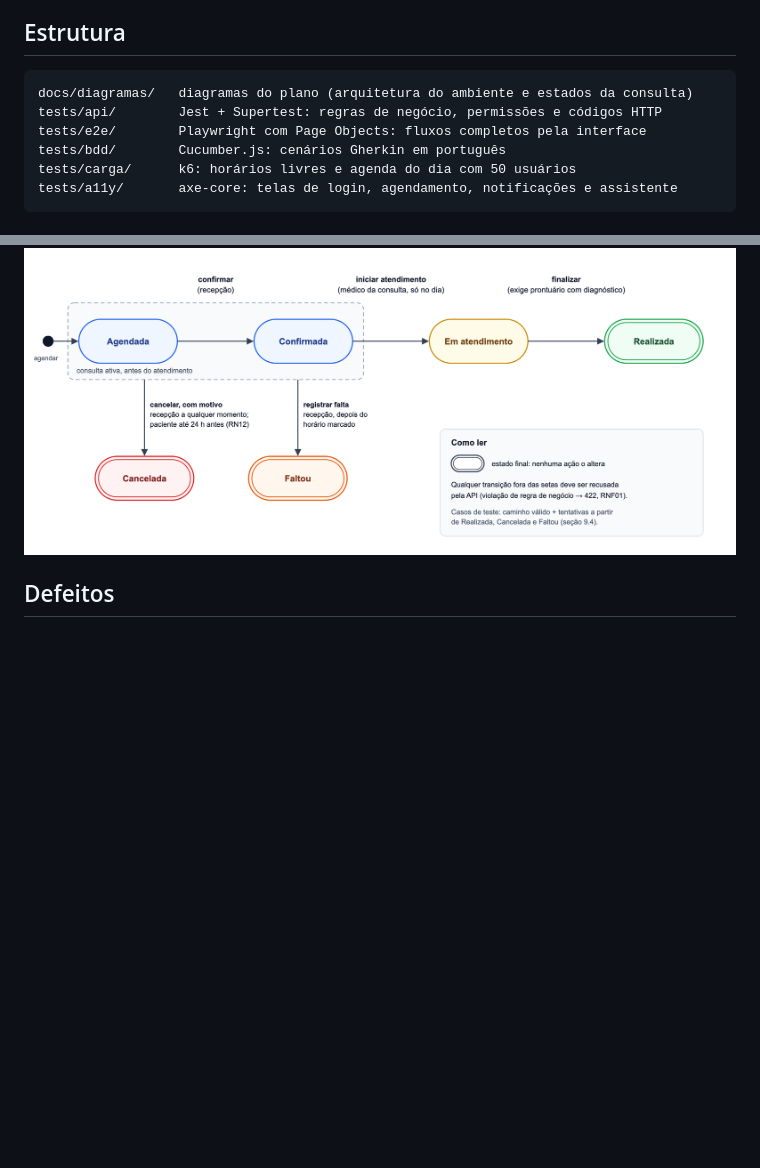
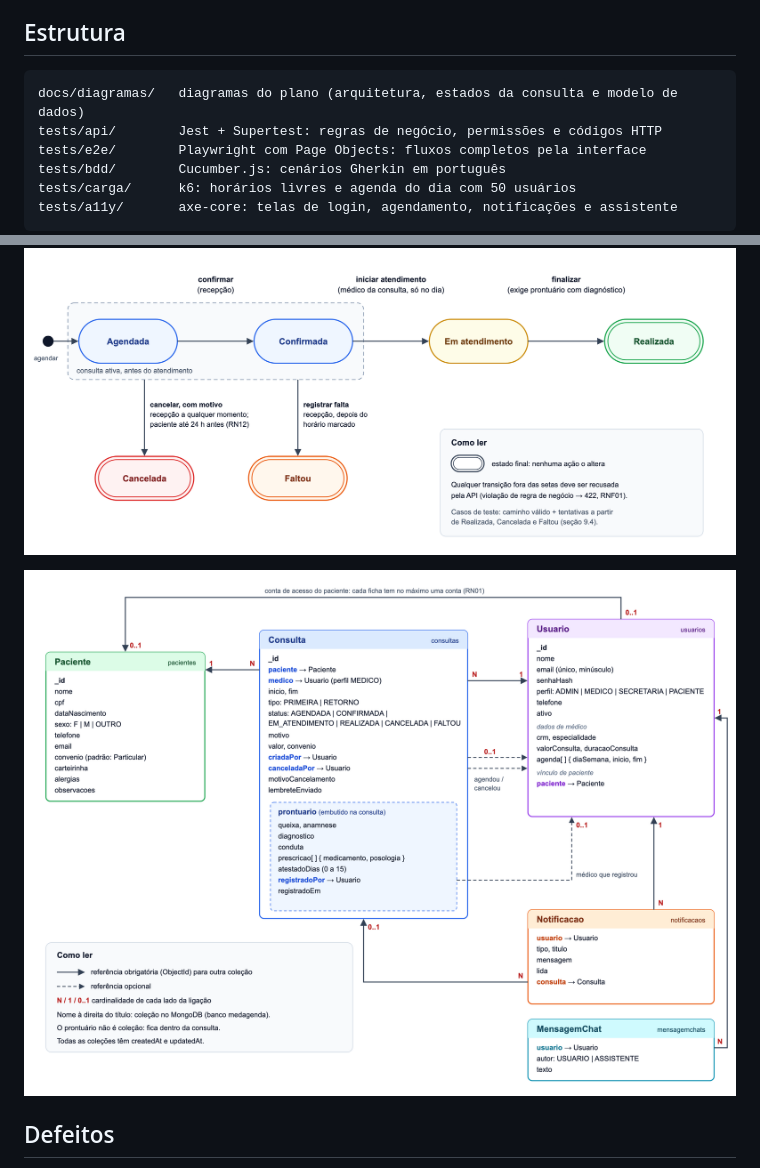
Before and after one commit to figueirego/medagenda-testes, a Markdown page: README.md, 2 parts joined by grey strips. GitHub-like rendering; pictures changed too: docs/diagramas/figura3-modelo-dados.png (added); blank space fills up the shorter version.

Commit message:
Adiciona modelo de dados (Figura 3) aos diagramas

````diff
--- a/README.md
+++ b/README.md
@@ -27,7 +27,7 @@ O documento de cada entrega é enviado pelo Canvas. Este repositório guarda o c
 ## Estrutura
 
 ```
-docs/diagramas/   diagramas do plano (arquitetura do ambiente e estados da consulta)
+docs/diagramas/   diagramas do plano (arquitetura, estados da consulta e modelo de dados)
 tests/api/        Jest + Supertest: regras de negócio, permissões e códigos HTTP
 tests/e2e/        Playwright com Page Objects: fluxos completos pela interface
 tests/bdd/        Cucumber.js: cenários Gherkin em português
@@ -65,6 +65,8 @@ Os detalhes de instalação estão no Guia de execução do MedAgenda (material
 
 ![Figura 2 – Estados da consulta (RN11)](docs/diagramas/figura2-estados-consulta.png)
 
+![Figura 3 – Modelo de dados do MedAgenda](docs/diagramas/figura3-modelo-dados.png)
+
 ## Defeitos
 
 Cada falha encontrada vira uma issue neste repositório, com os campos do modelo de relatório de defeito (seção 7.2 do enunciado): requisito violado, severidade e prioridade, ambiente, passos para reproduzir, resultado esperado e obtido, frequência e evidências.
````
Also changed, not shown: 1 other file.
